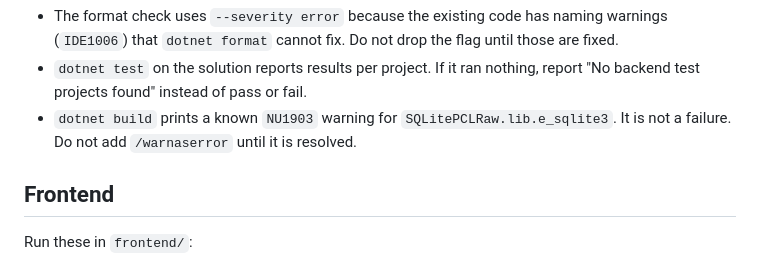
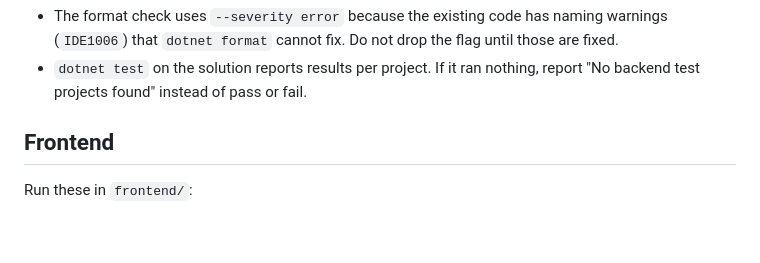
Before and after one commit to dawidvanzyl/bgci, a Markdown page: .claude/shared/automated-checks.md, the part around the change. Drawn GitHub-style; blank space fills up the shorter version.

```diff
--- a/.claude/shared/automated-checks.md
+++ b/.claude/shared/automated-checks.md
@@ -34,8 +34,6 @@ dotnet test src/bgci.slnx
   (`IDE1006`) that `dotnet format` cannot fix. Do not drop the flag until those are fixed.
 - `dotnet test` on the solution reports results per project. If it ran nothing, report
   "No backend test projects found" instead of pass or fail.
-- `dotnet build` prints a known `NU1903` warning for `SQLitePCLRaw.lib.e_sqlite3`. It is not
-  a failure. Do not add `/warnaserror` until it is resolved.
 
 ## Frontend
 
```
Also changed, not shown: README.md (+4 -4 lines), docs/coding-standards-backend.md (+6 -4 lines).
